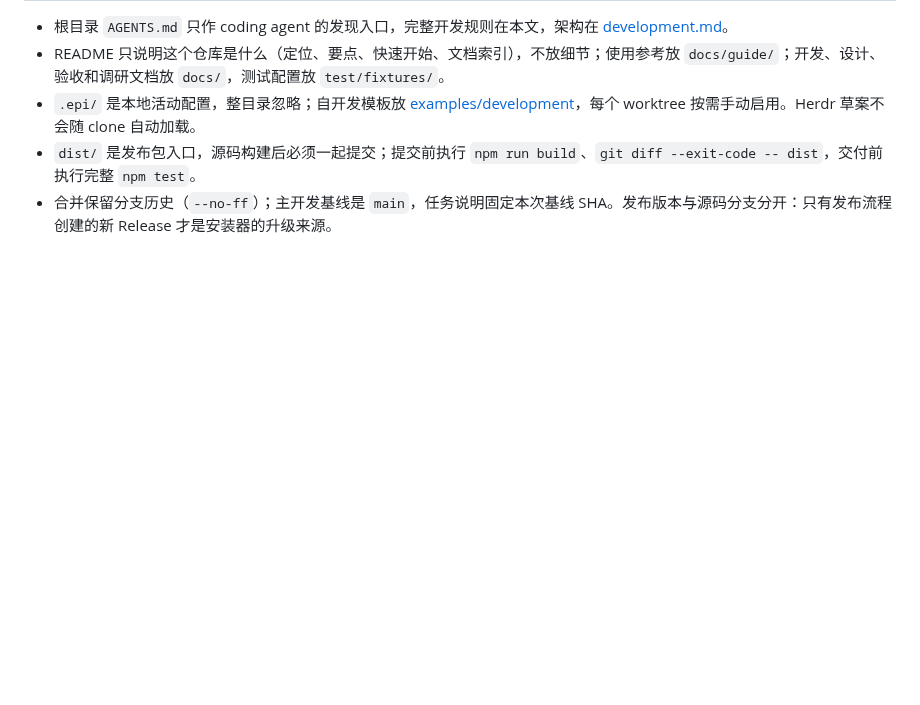
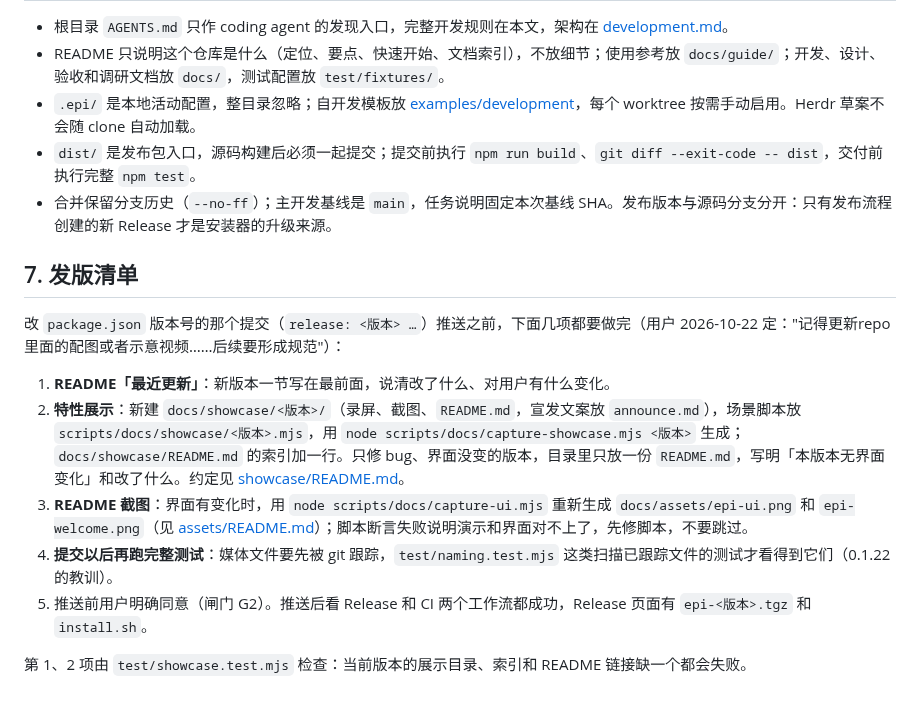
Before and after one commit to RoacherM/epi, a Markdown page: docs/dev-workflow.md, the part around the change. Rendered like a GitHub page; blank space fills up the shorter version.

```diff
--- a/docs/dev-workflow.md
+++ b/docs/dev-workflow.md
@@ -79,3 +79,15 @@
 - `.epi/` 是本地活动配置，整目录忽略；自开发模板放 [examples/development](../examples/development/README.md)，每个 worktree 按需手动启用。Herdr 草案不会随 clone 自动加载。
 - `dist/` 是发布包入口，源码构建后必须一起提交；提交前执行 `npm run build`、`git diff --exit-code -- dist`，交付前执行完整 `npm test`。
 - 合并保留分支历史（`--no-ff`）；主开发基线是 `main`，任务说明固定本次基线 SHA。发布版本与源码分支分开：只有发布流程创建的新 Release 才是安装器的升级来源。
+
+## 7. 发版清单
+
+改 `package.json` 版本号的那个提交（`release: <版本> …`）推送之前，下面几项都要做完（用户 2026-10-22 定："记得更新repo里面的配图或者示意视频……后续要形成规范"）：
+
+1. **README「最近更新」**：新版本一节写在最前面，说清改了什么、对用户有什么变化。
+2. **特性展示**：新建 `docs/showcase/<版本>/`（录屏、截图、`README.md`，宣发文案放 `announce.md`），场景脚本放 `scripts/docs/showcase/<版本>.mjs`，用 `node scripts/docs/capture-showcase.mjs <版本>` 生成；`docs/showcase/README.md` 的索引加一行。只修 bug、界面没变的版本，目录里只放一份 `README.md`，写明「本版本无界面变化」和改了什么。约定见 [showcase/README.md](showcase/README.md)。
+3. **README 截图**：界面有变化时，用 `node scripts/docs/capture-ui.mjs` 重新生成 `docs/assets/epi-ui.png` 和 `epi-welcome.png`（见 [assets/README.md](assets/README.md)）；脚本断言失败说明演示和界面对不上了，先修脚本，不要跳过。
+4. **提交以后再跑完整测试**：媒体文件要先被 git 跟踪，`test/naming.test.mjs` 这类扫描已跟踪文件的测试才看得到它们（0.1.22 的教训）。
+5. 推送前用户明确同意（闸门 G2）。推送后看 Release 和 CI 两个工作流都成功，Release 页面有 `epi-<版本>.tgz` 和 `install.sh`。
+
+第 1、2 项由 `test/showcase.test.mjs` 检查：当前版本的展示目录、索引和 README 链接缺一个都会失败。
```
Also changed, not shown: docs/assets/README.md (+1 -1 lines), docs/showcase/README.md (+2 -0 lines), docs/assets/epi-ui.png, docs/assets/epi-welcome.png, 2 other files.
